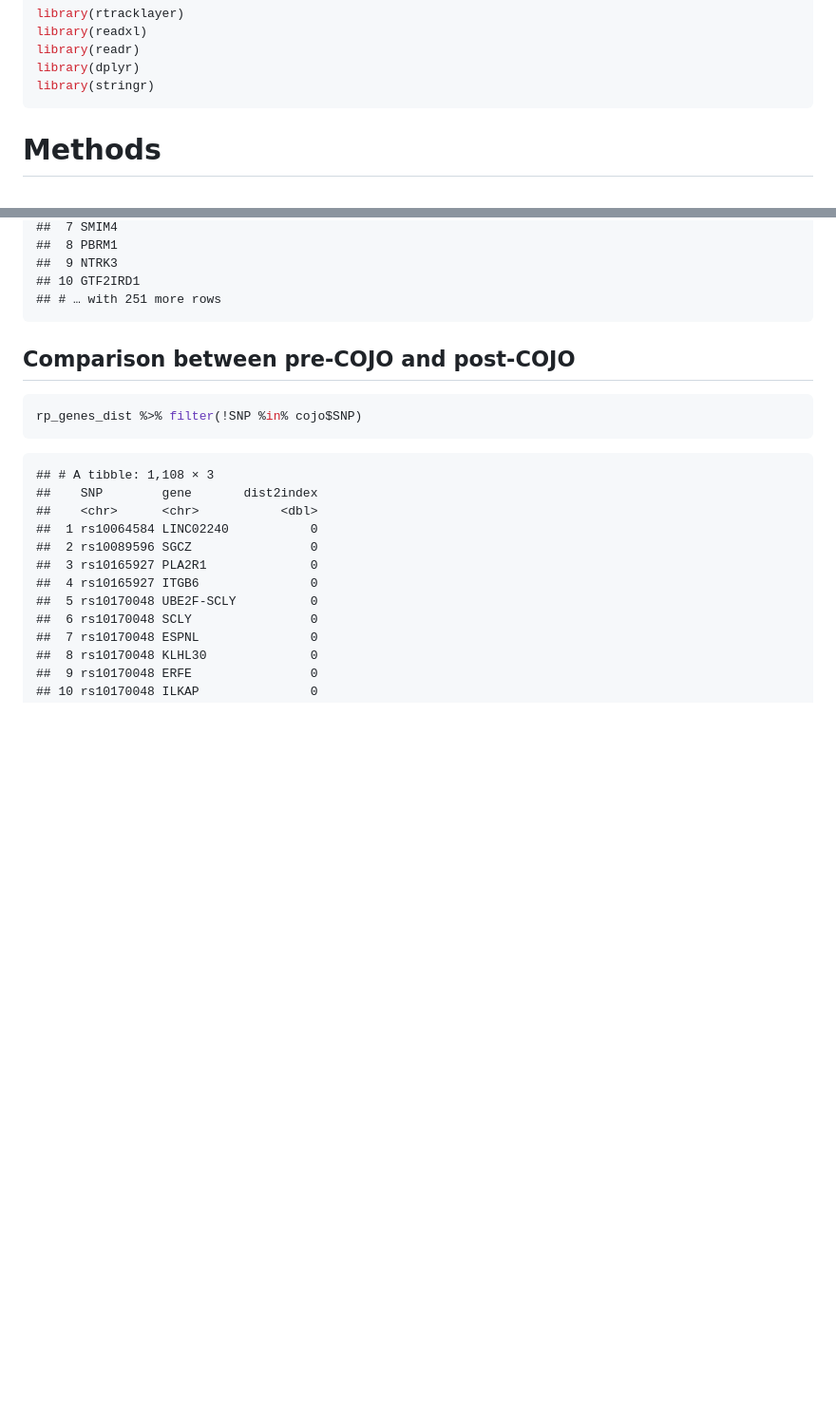
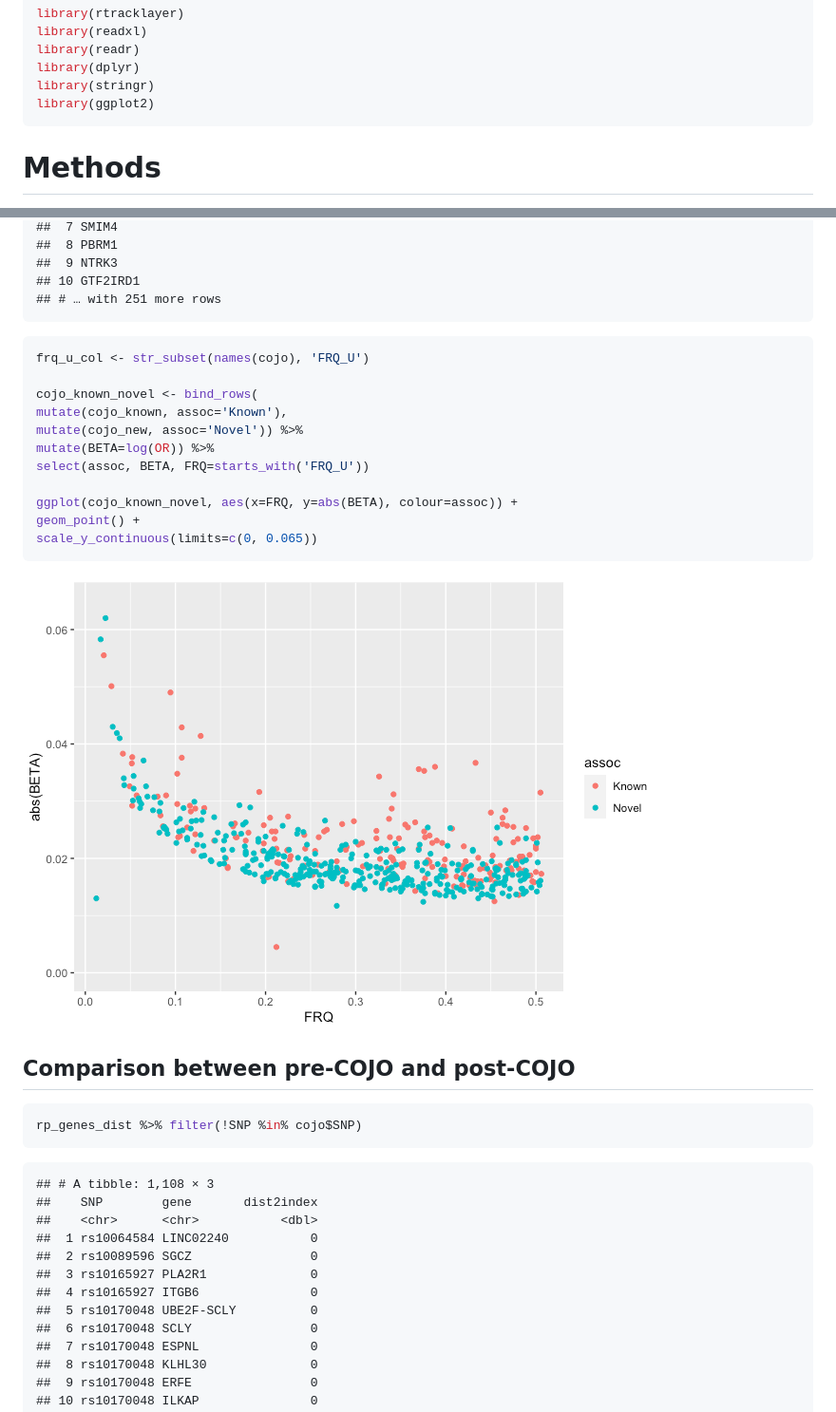
Before and after one commit to psychiatric-genomics-consortium/mdd-wave3-meta, a Markdown page: docs/cojo.md, 2 parts joined by grey strips. Shown: that part at 95% size. Rendered like a GitHub page; pictures changed too: docs/cojo_files/figure-gfm/cojo_known_novel-1.png (added); blank space fills up the shorter version.

Commit message:
COJO: plot MAF vs BETA for known/novel loci

````diff
--- a/docs/cojo.md
+++ b/docs/cojo.md
@@ -7,6 +7,7 @@ library(readxl)
 library(readr)
 library(dplyr)
 library(stringr)
+library(ggplot2)
 ```
 
 # Methods
@@ -356,6 +357,22 @@ rp_genes_dist %>% filter(SNP %in% cojo_new$SNP) %>% group_by(SNP) %>% filter(dis
     ## 10 GTF2IRD1
     ## # … with 251 more rows
 
+``` r
+frq_u_col <- str_subset(names(cojo), 'FRQ_U')
+
+cojo_known_novel <- bind_rows(
+mutate(cojo_known, assoc='Known'),
+mutate(cojo_new, assoc='Novel')) %>%
+mutate(BETA=log(OR)) %>%
+select(assoc, BETA, FRQ=starts_with('FRQ_U'))
+
+ggplot(cojo_known_novel, aes(x=FRQ, y=abs(BETA), colour=assoc)) +
+geom_point() +
+scale_y_continuous(limits=c(0, 0.065))
+```
+
+![](cojo_files/figure-gfm/cojo_known_novel-1.png)<!-- -->
+
 ## Comparison between pre-COJO and post-COJO
 
 ``` r
````
Also changed, not shown: other parts of docs/cojo.md (+3 -3 lines), 2 other files.
